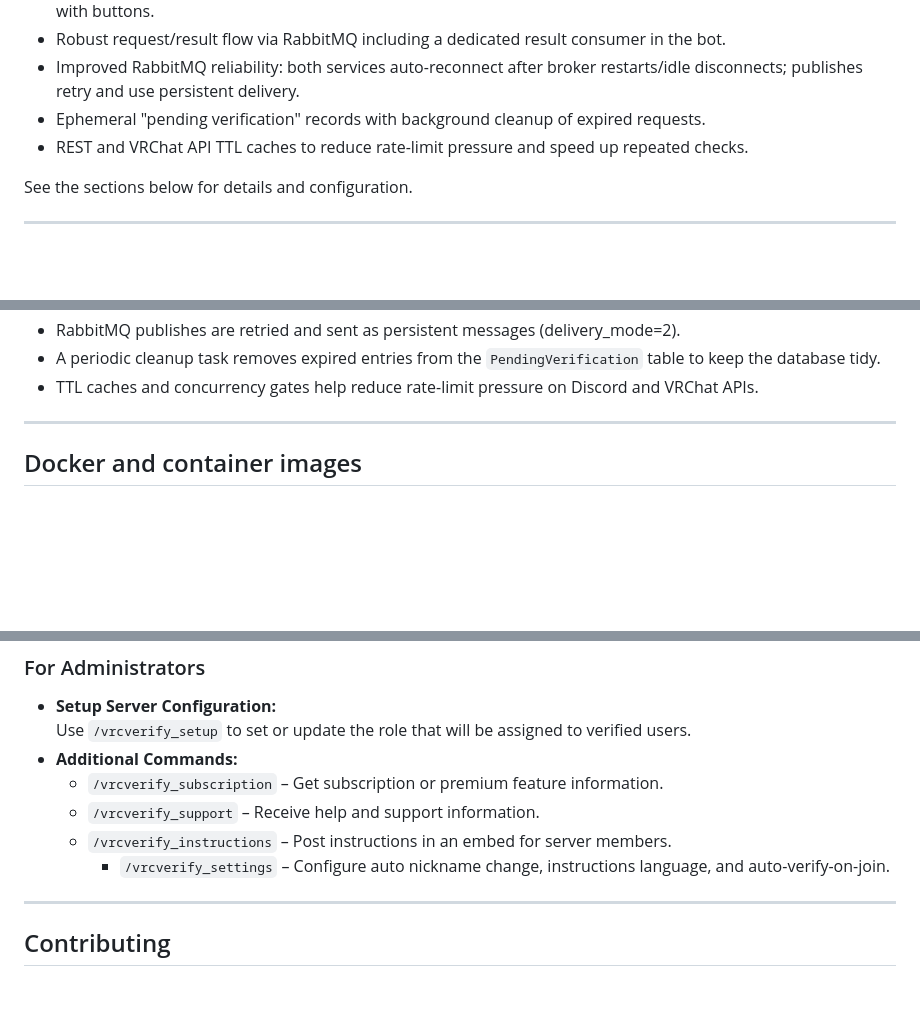
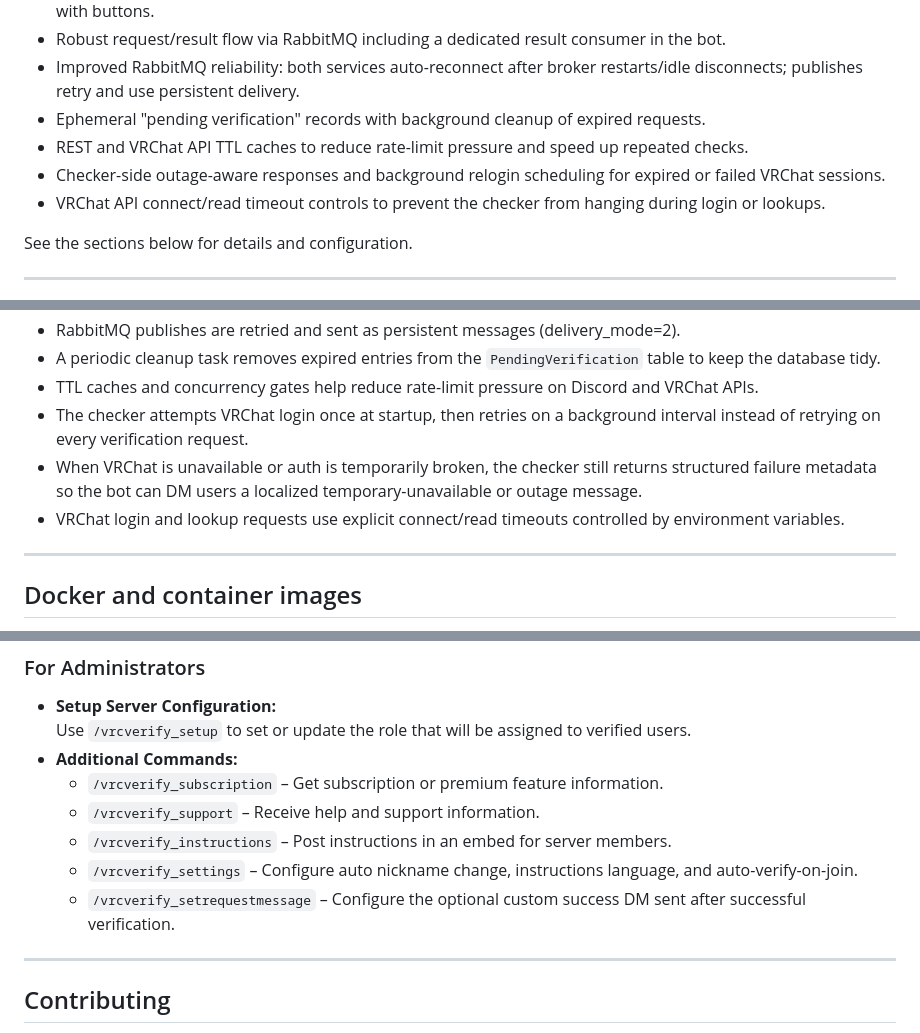
Before and after one commit to PhillipDiCarlo/VRCVerify, a Markdown page: README.md, 3 parts joined by grey strips. Drawn GitHub-style; blank space fills up the shorter version.

```diff
--- a/README.md
+++ b/README.md
@@ -32,6 +34,8 @@ VRChat Verify Bot is a Discord bot that automates the verification of VRChat use
 - Improved RabbitMQ reliability: both services auto-reconnect after broker restarts/idle disconnects; publishes retry and use persistent delivery.
 - Ephemeral "pending verification" records with background cleanup of expired requests.
 - REST and VRChat API TTL caches to reduce rate-limit pressure and speed up repeated checks.
+- Checker-side outage-aware responses and background relogin scheduling for expired or failed VRChat sessions.
+- VRChat API connect/read timeout controls to prevent the checker from hanging during login or lookups.
 
 See the sections below for details and configuration.
 
@@ -206,6 +232,9 @@ Each component connects to RabbitMQ to exchange verification requests and result
   - RabbitMQ publishes are retried and sent as persistent messages (delivery_mode=2).
   - A periodic cleanup task removes expired entries from the `PendingVerification` table to keep the database tidy.
   - TTL caches and concurrency gates help reduce rate-limit pressure on Discord and VRChat APIs.
+  - The checker attempts VRChat login once at startup, then retries on a background interval instead of retrying on every verification request.
+  - When VRChat is unavailable or auth is temporarily broken, the checker still returns structured failure metadata so the bot can DM users a localized temporary-unavailable or outage message.
+  - VRChat login and lookup requests use explicit connect/read timeouts controlled by environment variables.
 
 ---
 
@@ -246,7 +275,8 @@ Each component connects to RabbitMQ to exchange verification requests and result
   - `/vrcverify_subscription` – Get subscription or premium feature information.
   - `/vrcverify_support` – Receive help and support information.
   - `/vrcverify_instructions` – Post instructions in an embed for server members.
-    - `/vrcverify_settings` – Configure auto nickname change, instructions language, and auto-verify-on-join.
+  - `/vrcverify_settings` – Configure auto nickname change, instructions language, and auto-verify-on-join.
+  - `/vrcverify_setrequestmessage` – Configure the optional custom success DM sent after successful verification.
 
 ---
 
```
Also changed, not shown: other parts of README.md (+31 -7 lines).
